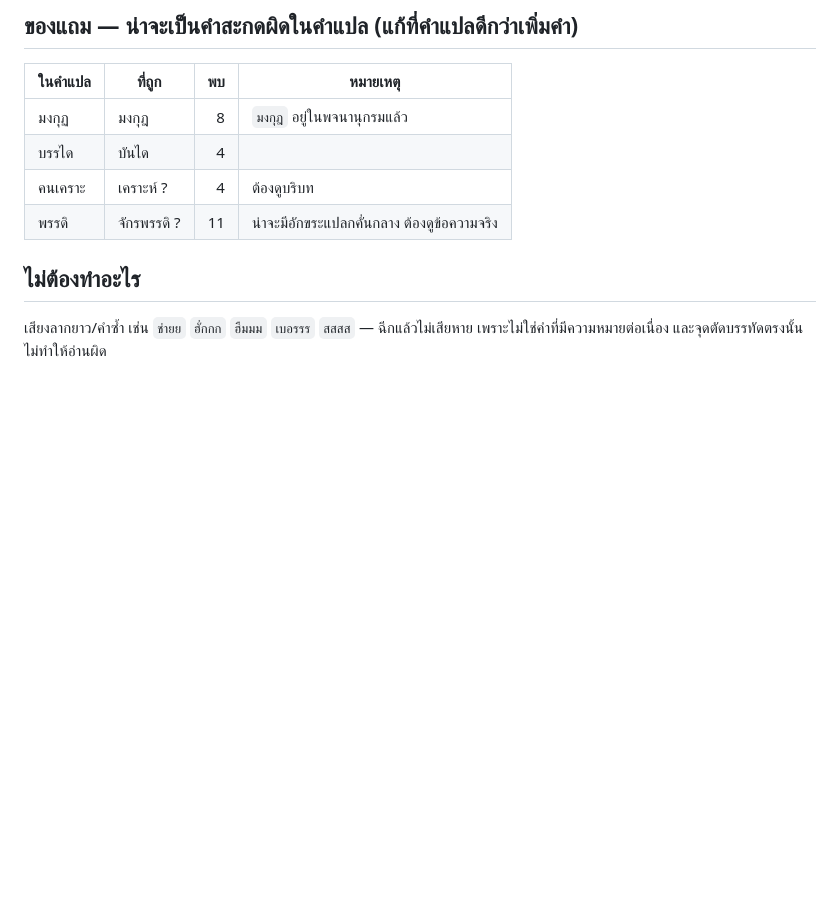
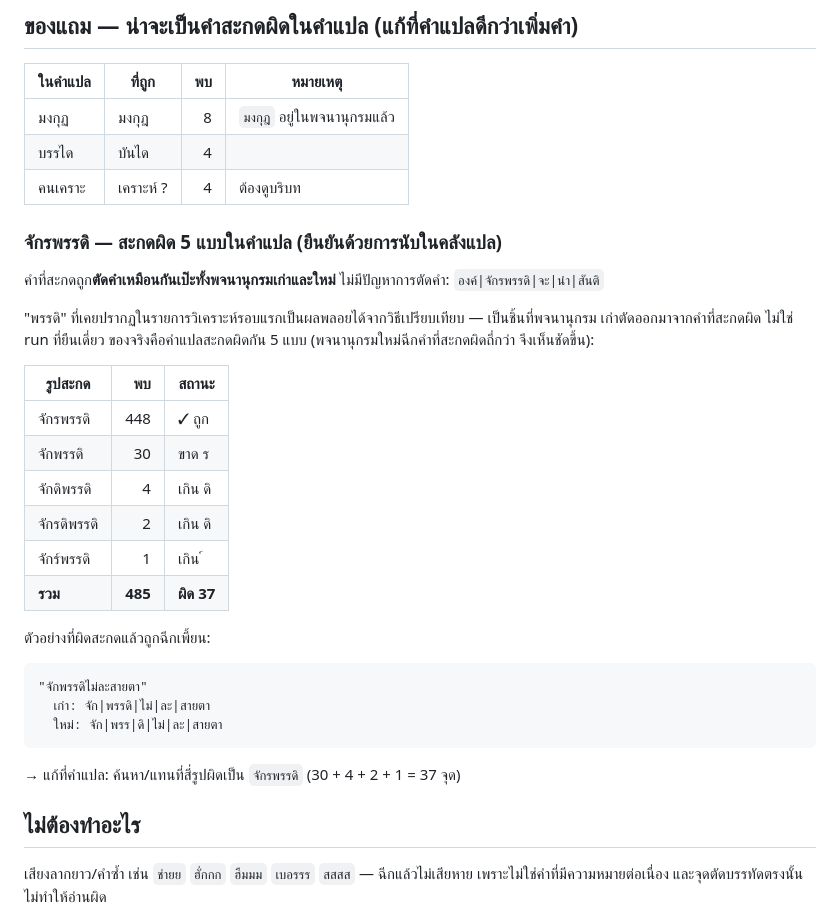
Before and after one commit to AeyXD/ThaiW3Setup, a Markdown page: devtools/name_tab_words.md, the part around the change. Rendered like a GitHub page; blank space fills up the shorter version.

Commit message:
แก้ไขวิเคราะห์ 'พรรดิ' ตามตรวจสอบจริง — เป็น artifact ของวิธีเปรียบเทียบ ไม่ใช่บั๊กตัดคำ
- จักรพรรดิที่สะกดถูกตัดคำเหมือนกันเป๊ะทั้งพจนานุกรมเก่าและใหม่
- ของจริง: คำแปลสะกดผิด 5 แบบ (จักพรรดิ 30 / จักดิพรรดิ 4 / จักรดิพรรดิ 2 / จักร์พรรดิ 1
  รวม 37 จาก 485) — ยืนยันด้วยการนับในคลังแปลแล้วตรงทุกตัวเลข
- ไม่มีอักขระแปลกคั่นกลางตามที่เดาไว้เดิม

````diff
--- a/devtools/name_tab_words.md
+++ b/devtools/name_tab_words.md
@@ -60,7 +60,34 @@ parser ข้ามแถวไม่มี ID) คำก็จะถูกร
 | มงกุฏ | มงกุฎ | 8 | `มงกุฎ` อยู่ในพจนานุกรมแล้ว |
 | บรรได | บันได | 4 | |
 | คนเคราะ | เคราะห์ ? | 4 | ต้องดูบริบท |
-| พรรดิ | จักรพรรดิ ? | 11 | น่าจะมีอักขระแปลกคั่นกลาง ต้องดูข้อความจริง |
+
+### จักรพรรดิ — สะกดผิด 5 แบบในคำแปล (ยืนยันด้วยการนับในคลังแปล)
+
+คำที่สะกดถูก**ตัดคำเหมือนกันเป๊ะทั้งพจนานุกรมเก่าและใหม่** ไม่มีปัญหาการตัดคำ:
+`องค์|จักรพรรดิ|จะ|นำ|สันติ`
+
+"พรรดิ" ที่เคยปรากฏในรายการวิเคราะห์รอบแรกเป็นผลพลอยได้จากวิธีเปรียบเทียบ — เป็นชิ้นที่พจนานุกรม
+เก่าตัดออกมาจากคำที่สะกดผิด ไม่ใช่ run ที่ยืนเดี่ยว ของจริงคือคำแปลสะกดผิดกัน 5 แบบ
+(พจนานุกรมใหม่ฉีกคำที่สะกดผิดถี่กว่า จึงเห็นชัดขึ้น):
+
+| รูปสะกด | พบ | สถานะ |
+|---|--:|---|
+| จักรพรรดิ | 448 | ✓ ถูก |
+| จักพรรดิ | 30 | ขาด ร |
+| จักดิพรรดิ | 4 | เกิน ดิ |
+| จักรดิพรรดิ | 2 | เกิน ดิ |
+| จักร์พรรดิ | 1 | เกิน ์ |
+| **รวม** | **485** | **ผิด 37** |
+
+ตัวอย่างที่ผิดสะกดแล้วถูกฉีกเพี้ยน:
+
+```
+"จักพรรดิไม่ละสายตา"
+  เก่า: จัก|พรรดิ|ไม่|ละ|สายตา
+  ใหม่: จัก|พรร|ดิ|ไม่|ละ|สายตา
+```
+
+→ แก้ที่คำแปล: ค้นหา/แทนที่สี่รูปผิดเป็น `จักรพรรดิ` (30 + 4 + 2 + 1 = 37 จุด)
 
 ## ไม่ต้องทำอะไร
 
````
